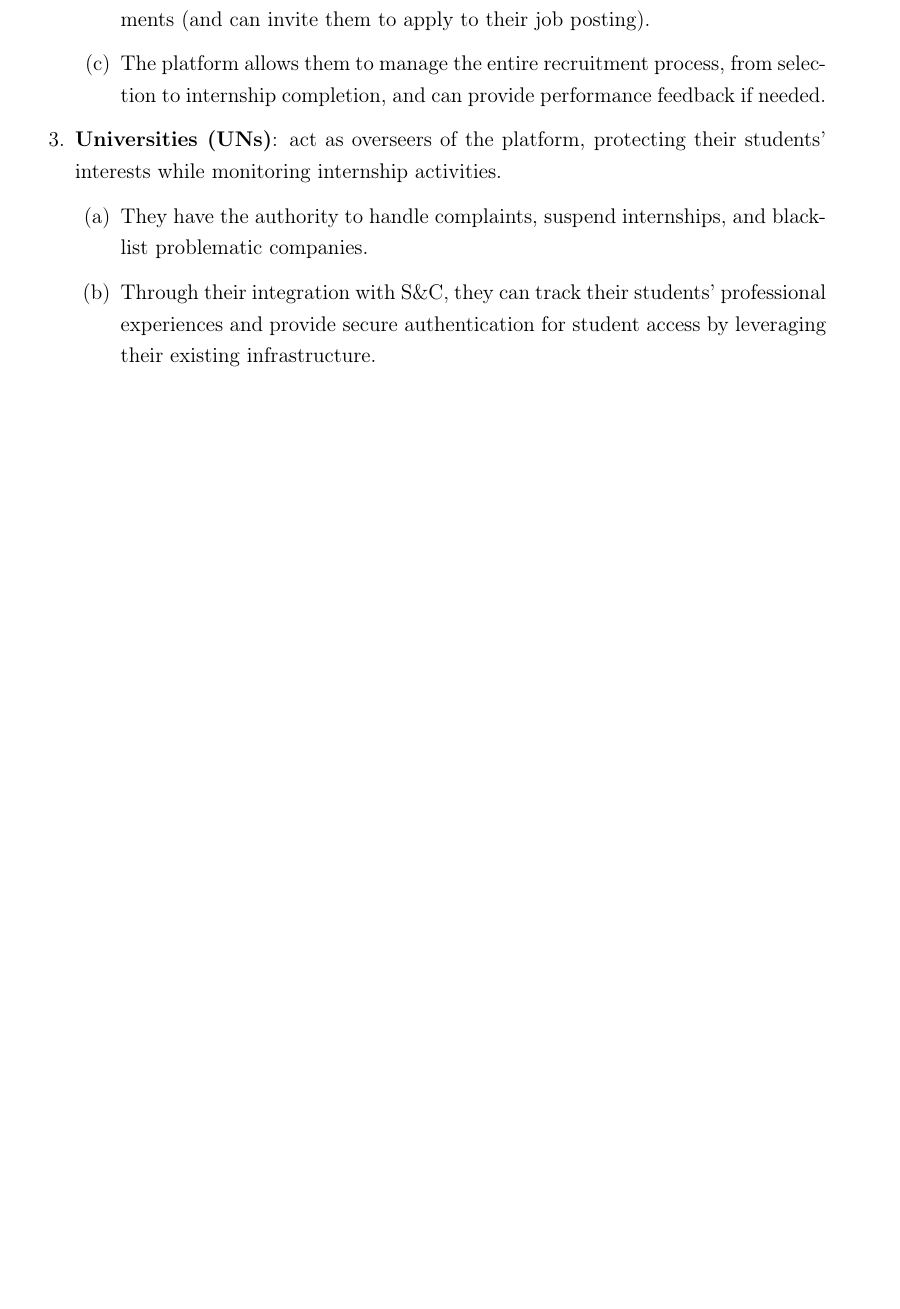
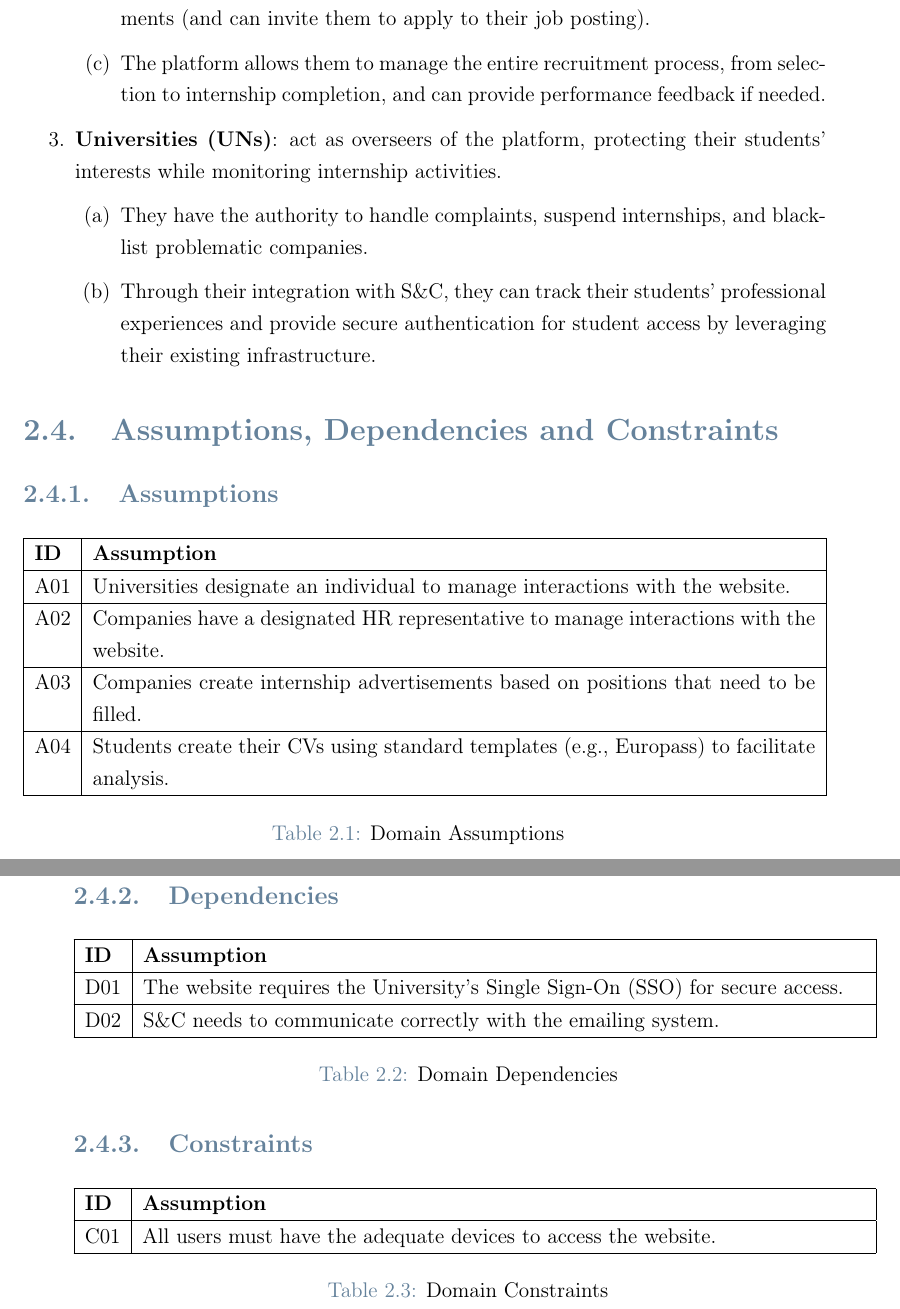
Before and after one commit to lorenzo-cmyk/PF_INGSW2_2024_25, a LaTeX thesis (RASD/sources/main.tex, which reads RASD/sources/chapters/2-Overall-Description.tex): part of page 20 of 20 before the commit and two parts of pages 20 and 21 of 21 after it, the two joined at a grey line, cut so that both start at the same text, the shorter picture padded with empty space. Compiled offline with pdfLaTeX.

Commit message:
[Overall Description] Added Section Assumptions, dependencies and constraints [Minor Fix] modified wrong usage of subsection instead of section of Product Functions and User Characteristic

```diff
--- a/RASD/sources/chapters/2-Overall-Description.tex
+++ b/RASD/sources/chapters/2-Overall-Description.tex
@@ -238,3 +238,55 @@ the Student, the Company, and the University. Each of them has different functio
                         provide secure authentication for student access by leveraging their existing infrastructure.
             \end{enumerate}
 \end{enumerate}
+
+
+
+\section{Assumptions, Dependencies and Constraints}
+\label{sec:assumptions_dependencies_and_constraints}%
+
+\subsection{Assumptions}
+
+\begin{longtable}{|l|p{0.9\textwidth}|}
+      \hline
+      \textbf{ID} & \textbf{Assumption}                                                                           \\
+      \hline
+      A01         & Universities designate an individual to manage interactions with the website.                 \\
+      \hline
+      A02         & Companies have a designated HR representative to manage interactions with the website.        \\
+      \hline
+      A03         & Companies create internship advertisements based on positions that need to be filled.         \\
+      \hline
+      A04         & Students create their CVs using standard templates (e.g., Europass) to facilitate analysis.   \\
+      \hline
+
+      \caption{Domain Assumptions}
+      \label{tab:domain_assumptions}
+\end{longtable}
+
+\subsection{Dependencies}
+
+\begin{longtable}{|l|p{0.9\textwidth}|}
+      \hline
+      \textbf{ID} & \textbf{Assumption}                                                                           \\
+      \hline
+      D01         & The website requires the University's Single Sign-On (SSO) for secure access.                 \\
+      \hline
+      D02         & S\&C needs to communicate correctly with the emailing system.                                 \\
+      \hline
+
+      \caption{Domain Dependencies}
+      \label{tab:domain_dependencies}
+\end{longtable}
+
+\subsection{Constraints}
+
+\begin{longtable}{|l|p{0.9\textwidth}|}
+      \hline
+      \textbf{ID} & \textbf{Assumption}                                                                            \\
+      \hline
+      C01         & All users must have the adequate devices to access the website.                               \\
+      \hline
+
+      \caption{Domain Constraints}
+      \label{tab:domain_constraints}
+\end{longtable}
```
Also changed, not shown: RASD/sources/chapters/2-Overall-Description.tex (4 more changed lines).
